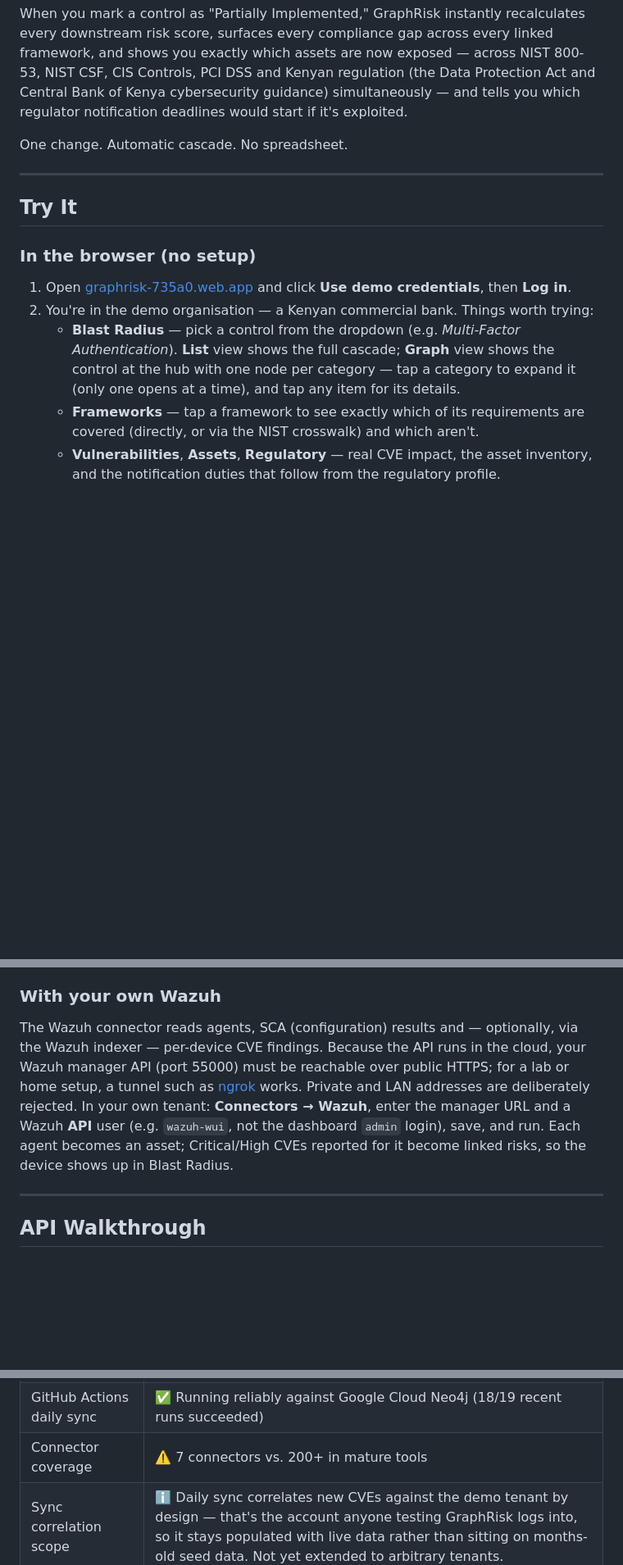
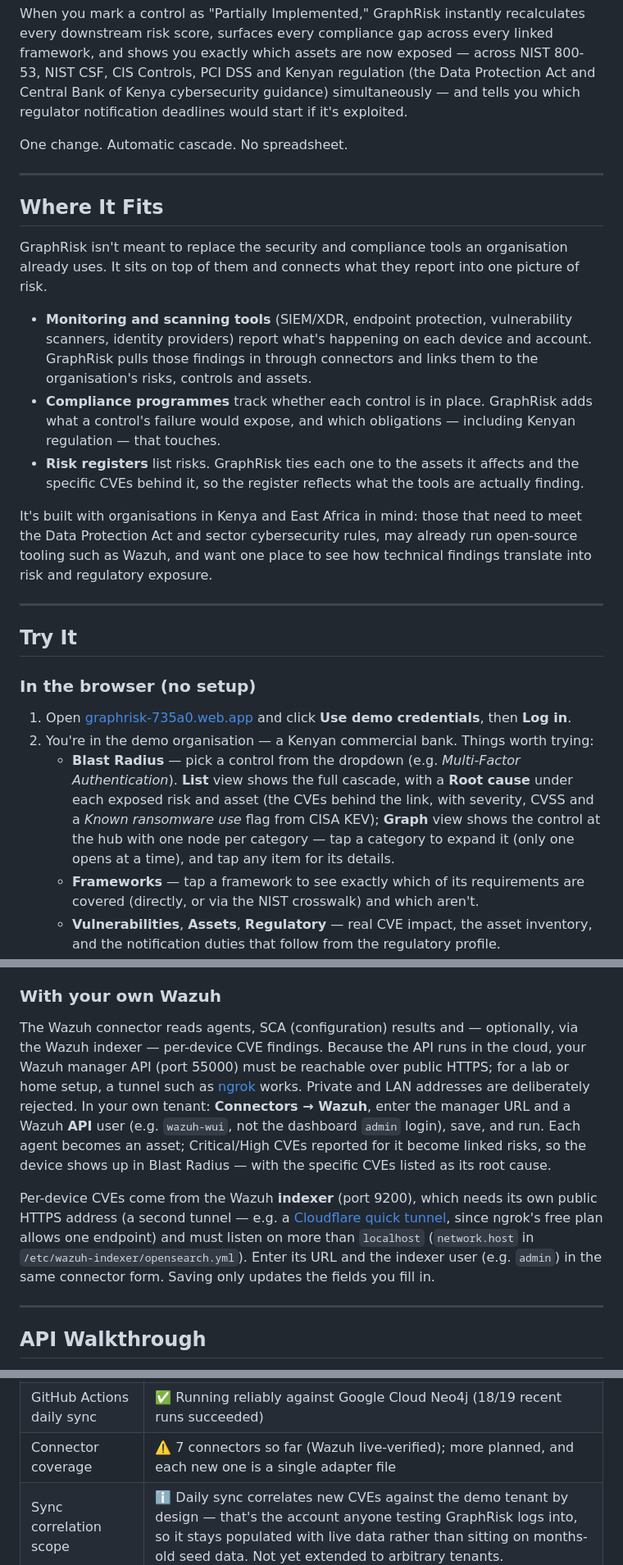
Before and after one commit to munenesimon/graphrisk, a Markdown page: README.md, 3 parts joined by grey strips. Shown at 82% size. Drawn GitHub-style; blank space fills up the shorter version.

```diff
--- a/README.md
+++ b/README.md
@@ -18,13 +18,25 @@ One change. Automatic cascade. No spreadsheet.
 
 ---
 
+## Where It Fits
+
+GraphRisk isn't meant to replace the security and compliance tools an organisation already uses. It sits on top of them and connects what they report into one picture of risk.
+
+- **Monitoring and scanning tools** (SIEM/XDR, endpoint protection, vulnerability scanners, identity providers) report what's happening on each device and account. GraphRisk pulls those findings in through connectors and links them to the organisation's risks, controls and assets.
+- **Compliance programmes** track whether each control is in place. GraphRisk adds what a control's failure would expose, and which obligations — including Kenyan regulation — that touches.
+- **Risk registers** list risks. GraphRisk ties each one to the assets it affects and the specific CVEs behind it, so the register reflects what the tools are actually finding.
+
+It's built with organisations in Kenya and East Africa in mind: those that need to meet the Data Protection Act and sector cybersecurity rules, may already run open-source tooling such as Wazuh, and want one place to see how technical findings translate into risk and regulatory exposure.
+
+---
+
 ## Try It
 
 ### In the browser (no setup)
 
 1. Open [graphrisk-735a0.web.app](https://graphrisk-735a0.web.app) and click **Use demo credentials**, then **Log in**.
 2. You're in the demo organisation — a Kenyan commercial bank. Things worth trying:
-   - **Blast Radius** — pick a control from the dropdown (e.g. *Multi-Factor Authentication*). **List** view shows the full cascade; **Graph** view shows the control at the hub with one node per category — tap a category to expand it (only one opens at a time), and tap any item for its details.
+   - **Blast Radius** — pick a control from the dropdown (e.g. *Multi-Factor Authentication*). **List** view shows the full cascade, with a **Root cause** under each exposed risk and asset (the CVEs behind the link, with severity, CVSS and a *Known ransomware use* flag from CISA KEV); **Graph** view shows the control at the hub with one node per category — tap a category to expand it (only one opens at a time), and tap any item for its details.
    - **Frameworks** — tap a framework to see exactly which of its requirements are covered (directly, or via the NIST crosswalk) and which aren't.
    - **Vulnerabilities**, **Assets**, **Regulatory** — real CVE impact, the asset inventory, and the notification duties that follow from the regulatory profile.
 
@@ -36,7 +48,9 @@ Click **Register** on the login screen and enter an organisation name — you ge
 
 ### With your own Wazuh
 
-The Wazuh connector reads agents, SCA (configuration) results and — optionally, via the Wazuh indexer — per-device CVE findings. Because the API runs in the cloud, your Wazuh manager API (port 55000) must be reachable over public HTTPS; for a lab or home setup, a tunnel such as [ngrok](https://ngrok.com) works. Private and LAN addresses are deliberately rejected. In your own tenant: **Connectors → Wazuh**, enter the manager URL and a Wazuh **API** user (e.g. `wazuh-wui`, not the dashboard `admin` login), save, and run. Each agent becomes an asset; Critical/High CVEs reported for it become linked risks, so the device shows up in Blast Radius.
+The Wazuh connector reads agents, SCA (configuration) results and — optionally, via the Wazuh indexer — per-device CVE findings. Because the API runs in the cloud, your Wazuh manager API (port 55000) must be reachable over public HTTPS; for a lab or home setup, a tunnel such as [ngrok](https://ngrok.com) works. Private and LAN addresses are deliberately rejected. In your own tenant: **Connectors → Wazuh**, enter the manager URL and a Wazuh **API** user (e.g. `wazuh-wui`, not the dashboard `admin` login), save, and run. Each agent becomes an asset; Critical/High CVEs reported for it become linked risks, so the device shows up in Blast Radius — with the specific CVEs listed as its root cause.
+
+Per-device CVEs come from the Wazuh **indexer** (port 9200), which needs its own public HTTPS address (a second tunnel — e.g. a [Cloudflare quick tunnel](https://developers.cloudflare.com/cloudflare-one/connections/connect-networks/do-more-with-tunnels/trycloudflare/), since ngrok's free plan allows one endpoint) and must listen on more than `localhost` (`network.host` in `/etc/wazuh-indexer/opensearch.yml`). Enter its URL and the indexer user (e.g. `admin`) in the same connector form. Saving only updates the fields you fill in.
 
 ---
 
@@ -238,7 +253,7 @@ This is a portfolio/early-stage project. Here's what's real versus what's still
 | Self-hosting | ⚠️ The API depends on the private `graphrisk-core` query package, so it can't be run from this repo alone |
 | Multi-tenancy | ✅ JWT-enforced tenant scoping on every data endpoint (PostgreSQL on Neon free tier) |
 | GitHub Actions daily sync | ✅ Running reliably against Google Cloud Neo4j (18/19 recent runs succeeded) |
-| Connector coverage | ⚠️ 7 connectors vs. 200+ in mature tools |
+| Connector coverage | ⚠️ 7 connectors so far (Wazuh live-verified); more planned, and each new one is a single adapter file |
 | Sync correlation scope | ℹ️ Daily sync correlates new CVEs against the demo tenant by design — that's the account anyone testing GraphRisk logs into, so it stays populated with live data rather than sitting on months-old seed data. Not yet extended to arbitrary tenants. |
 | Kenyan regulatory crosswalk | ⚠️ GraphRisk-curated mappings, not an official crosswalk — coverage means mapped controls are in place, not legal compliance (not legal advice). All 27 Data Protection Act / General Regulations 2021 requirements now cite the exact statutory section or regulation sub-clause (verified against the primary text, including regulation 32(a)-(k) of the 2021 Regulations in full). |
 | Regulatory clocks | ⚠️ Driven by a self-declared regulatory profile and per-asset personal-data flags. Deadlines run from becoming aware of a breach, and whether an incident is "significant" enough to report is a human judgement GraphRisk doesn't make — it shows the duty and its condition. Live in the Flutter UI (Regulatory Profile screen, Assets screen, and as a layer on Blast Radius / Vulnerability Impact) as well as the API. |
```
Also changed, not shown: other parts of README.md (+8 -2 lines).
